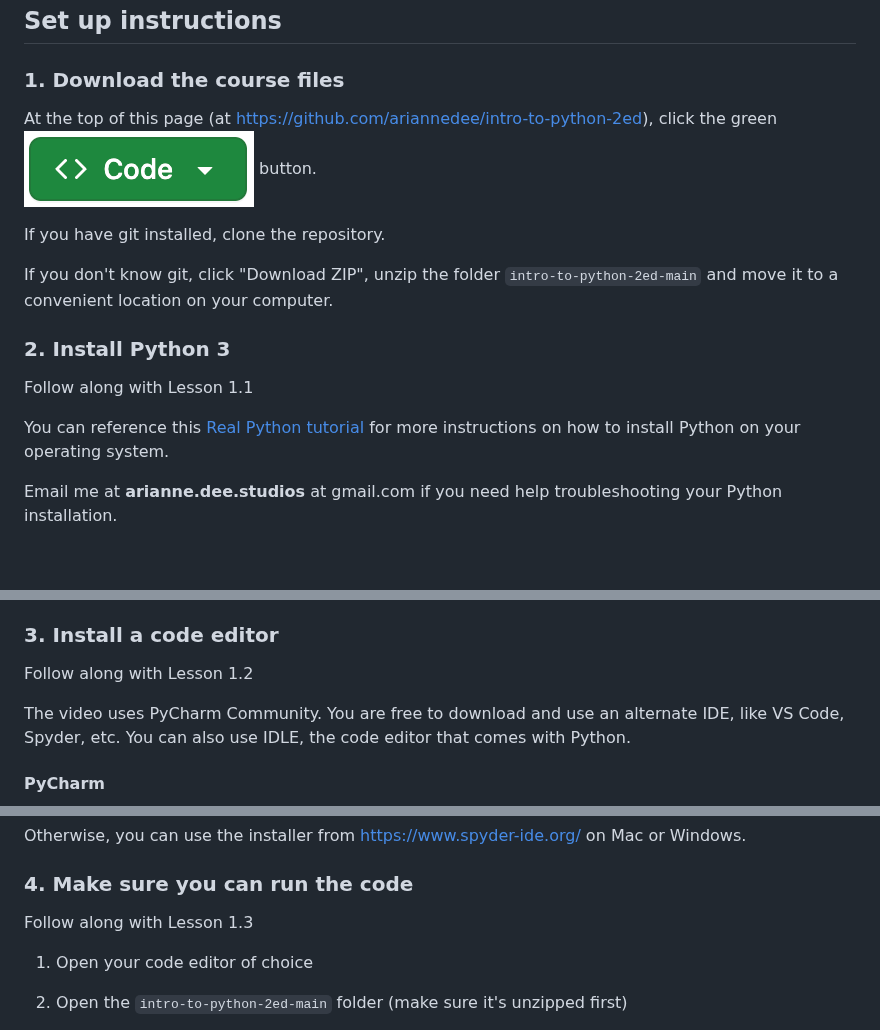
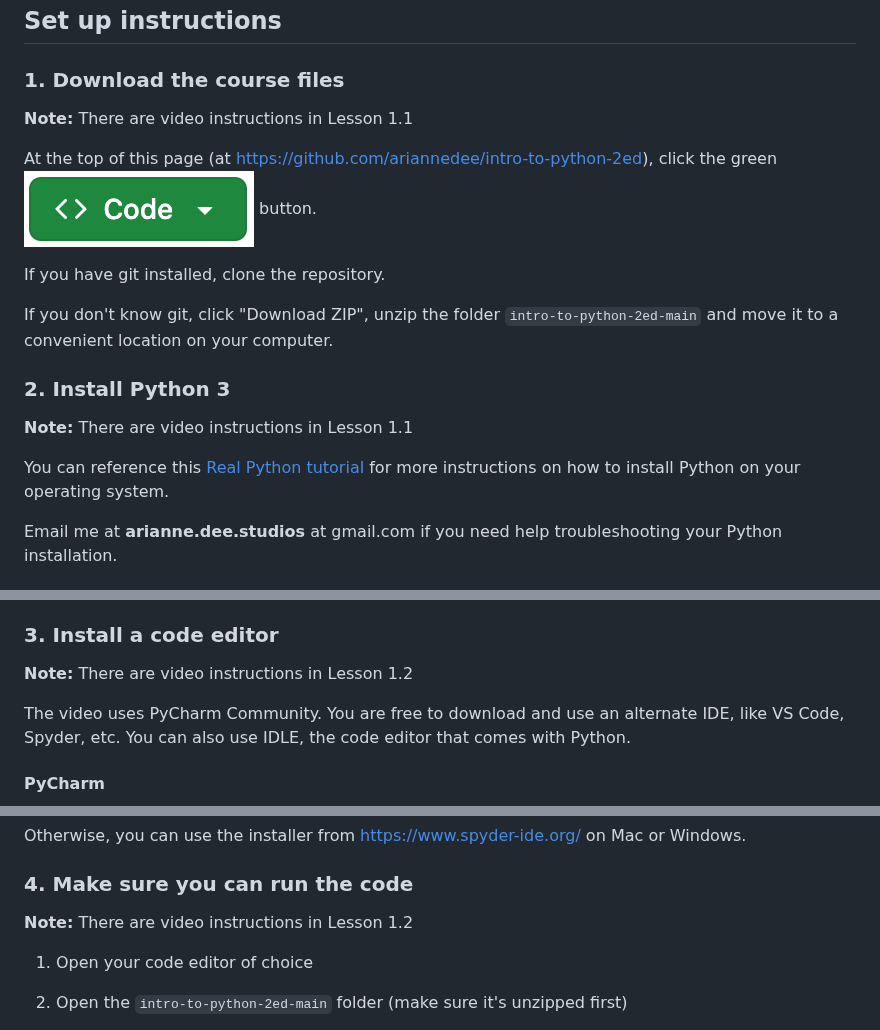
Before and after one commit to ariannedee/intro-to-python-2ed, a Markdown page: README.md, 3 parts joined by grey strips. Drawn GitHub-style; blank space fills up the shorter version.

Commit message:
Update lesson numbers

```diff
--- a/README.md
+++ b/README.md
@@ -10,6 +10,8 @@ To get started with this course, please follow these instructions:
 ## Set up instructions
 
 ### 1. Download the course files
+
+**Note:** There are video instructions in Lesson 1.1
 
 At the top of this page (at https://github.com/ariannedee/intro-to-python-2ed),
 click the green
@@ -24,5 +26,5 @@ and move it to a convenient location on your computer.
 
 ### 2. Install Python 3
 
-Follow along with Lesson 1.1
+**Note:** There are video instructions in Lesson 1.1
 
@@ -57,7 +59,7 @@ Some options:
 
 ### 3. Install a code editor
 
-Follow along with Lesson 1.2
+**Note:** There are video instructions in Lesson 1.2
 
 The video uses PyCharm Community.
 You are free to download and use an alternate IDE, like VS Code, Spyder, etc.
@@ -88,7 +90,7 @@ Otherwise, you can use the installer from https://www.spyder-ide.org/ on Mac or
 
 ### 4. Make sure you can run the code
 
-Follow along with Lesson 1.3
+**Note:** There are video instructions in Lesson 1.2
 
 1. Open your code editor of choice
 
```
Also changed, not shown: other parts of README.md (+1 -1 lines).
